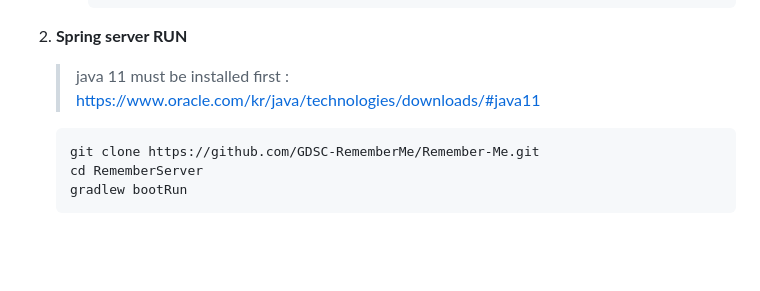
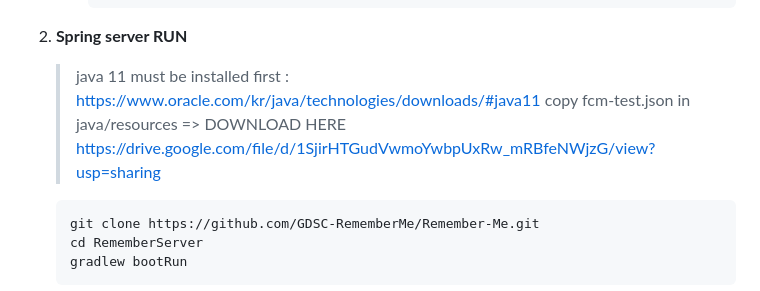
Before and after one commit to GDSC-RememberMe/Remember-Me, a Markdown page: README.md, the part around the change. Rendered like a GitHub page; blank space fills up the shorter version.

````diff
--- a/README.md
+++ b/README.md
@@ -47,6 +47,7 @@
 
 2. **Spring server RUN**
     > java 11 must be installed first : https://www.oracle.com/kr/java/technologies/downloads/#java11
+    > copy fcm-test.json in java/resources  => DOWNLOAD HERE https://drive.google.com/file/d/1SjirHTGudVwmoYwbpUxRw_mRBfeNWjzG/view?usp=sharing
     ```makefile
     git clone https://github.com/GDSC-RememberMe/Remember-Me.git
     cd RememberServer
````
